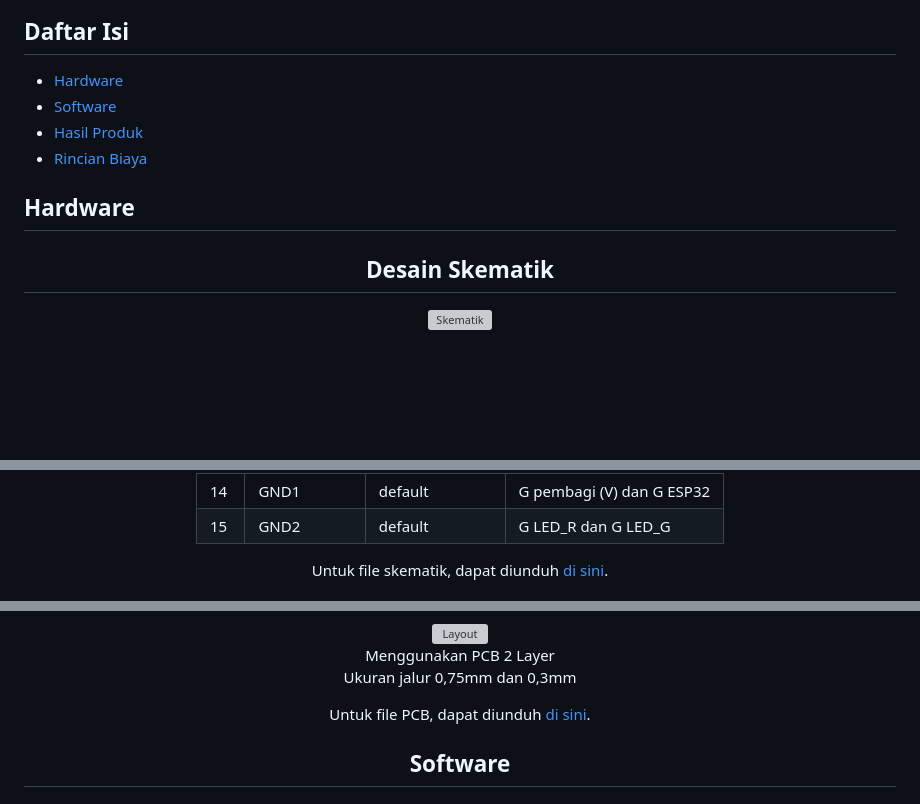
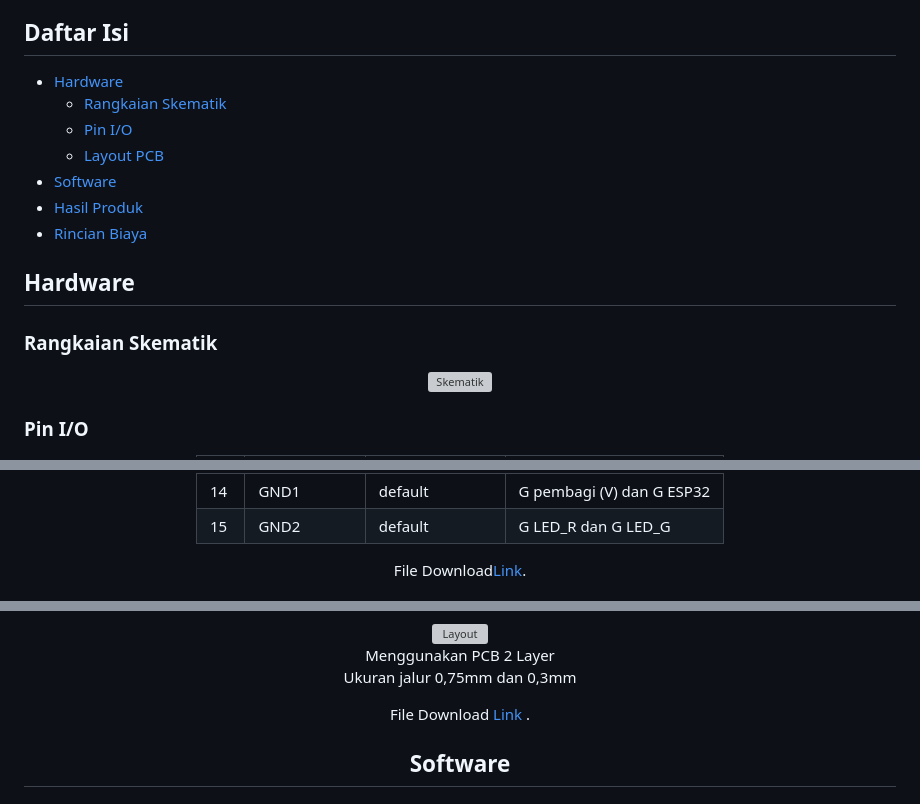
Before and after one commit to faqimuh/TapSit, a Markdown page: README.md, 3 parts joined by grey strips. Rendered like a GitHub page; blank space fills up the shorter version; grey boxes are pictures that could not be loaded.

```diff
--- a/README.md
+++ b/README.md
@@ -28,6 +28,9 @@ Proyek ini bertujuan untuk mengembangkan sistem monitoring otomatis yang memanta
 
 ## Daftar Isi
 - [Hardware](#Hardware)
+    * [Rangkaian Skematik](#Rangkaian-Skematik)
+    * [Pin I/O](#Pin-I/O)
+    * [Layout PCB](#Layout-PCB)
 - [Software](#Software)
 - [Hasil Produk](#Hasil-Produk)
 - [Rincian Biaya](#Rincian-Biaya)
@@ -36,9 +39,10 @@ Proyek ini bertujuan untuk mengembangkan sistem monitoring otomatis yang memanta
 
 
 ## Hardware
+  ### Rangkaian Skematik
 <div align = center>
- <h2>Desain Skematik</h2>
 <img src="Hardware Development/Skematik/gambarskematik.png" alt="Skematik" />
 </div>
 
+  ### Pin I/O
 <div align=center>
@@ -142,7 +144,7 @@ Proyek ini bertujuan untuk mengembangkan sistem monitoring otomatis yang memanta
          </tbody>
     </table>
 
-<p>Untuk file skematik, dapat diunduh <a href="https://drive.google.com/file/d/1diomlFyTaUs_eFDkaGRLsYESl7vDo8c1/view?usp=sharing">di sini</a>.</p>
+<p>File Download<a href="https://drive.google.com/file/d/1diomlFyTaUs_eFDkaGRLsYESl7vDo8c1/view?usp=sharing">Link</a>.</p>
 
 
 
@@ -153,7 +155,7 @@ Proyek ini bertujuan untuk mengembangkan sistem monitoring otomatis yang memanta
 
 <p> Menggunakan PCB 2 Layer <br>Ukuran jalur 0,75mm dan 0,3mm</p>
 
-<p>Untuk file PCB, dapat diunduh <a href="https://drive.google.com/file/d/1fTUtGnzqFyHy10sOkZaSZF4weKkYOswV/view?usp=sharing">di sini</a>.</p>
+<p>File Download  <a href="https://drive.google.com/file/d/1fTUtGnzqFyHy10sOkZaSZF4weKkYOswV/view?usp=sharing"> Link </a>.</p>
 
 ## Software
 ## Hasil Produk
```
Also changed, not shown: other parts of README.md (+3 -5 lines).
